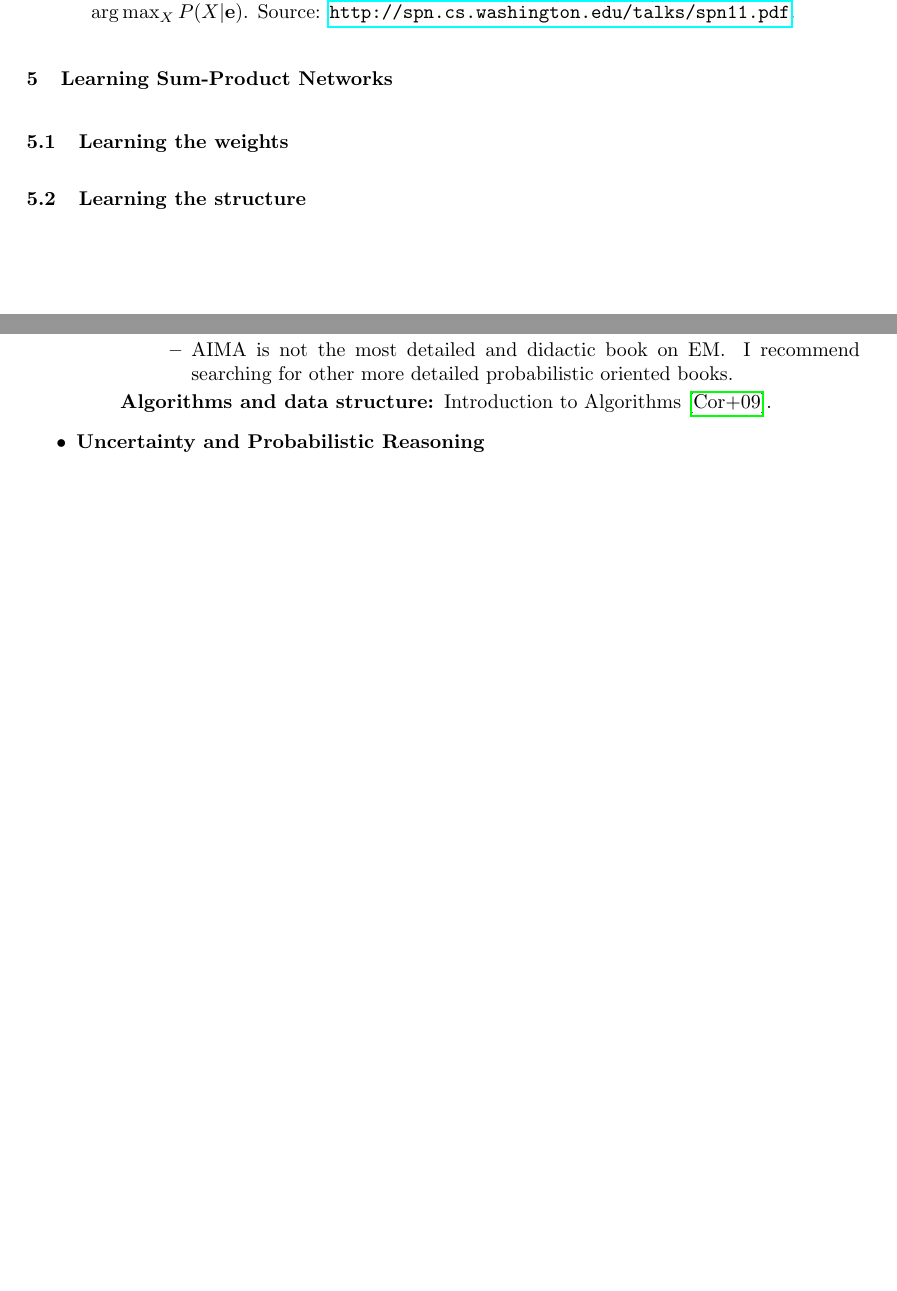
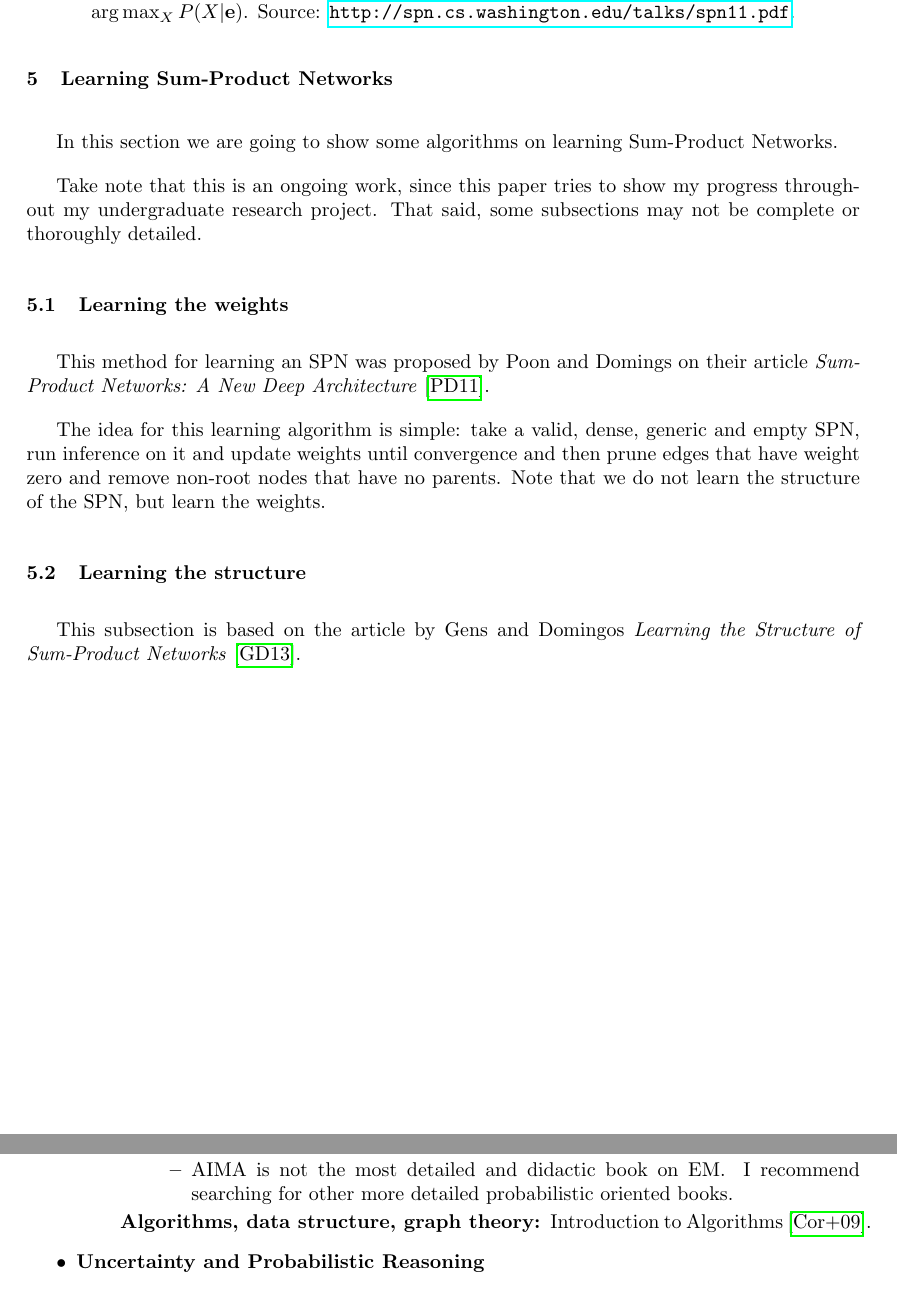
Before and after one commit to RenatoGeh/spn, a LaTeX paper (doc/reports/t2/report.tex): two parts of pages 16 and 18 of 19, joined at a grey line, cut so that both start at the same text, the shorter picture padded with empty space. Compiled offline with pdfLaTeX.

Commit message:
Starting learning.

```diff
--- a/doc/reports/t2/report.tex
+++ b/doc/reports/t2/report.tex
@@ -718,9 +718,26 @@ MPE state successfully if the SPN is decomposable or consistent.
 
 \section{Learning Sum-Product Networks}
 
+In this section we are going to show some algorithms on learning Sum-Product Networks.
+
+Take note that this is an ongoing work, since this paper tries to show my progress throughout my
+undergraduate research project. That said, some subsections may not be complete or thoroughly
+detailed.
+
 \subsection{Learning the weights}
 
+This method for learning an SPN was proposed by Poon and Domings on their article
+\textit{Sum-Product Networks: A New Deep Architecture}~\cite{poon-domingos}.
+
+The idea for this learning algorithm is simple: take a valid, dense, generic and empty SPN, run
+inference on it and update weights until convergence and then prune edges that have weight zero and
+remove non-root nodes that have no parents. Note that we do not learn the structure of the SPN, but
+learn the weights.
+
 \subsection{Learning the structure}
+
+This subsection is based on the article by Gens and Domingos \textit{Learning the Structure of
+Sum-Product Networks}~\cite{gens-domingos}.
 
 \newpage
 \begin{appendices}
@@ -806,7 +823,8 @@ sources, but they are what I started with and I found them to be quite useful.
               \item AIMA is not the most detailed and didactic book on EM\@. I recommend searching
                 for other more detailed probabilistic oriented books.
             \end{itemize}
-          \item[Algorithms and data structure:] Introduction to Algorithms~\cite{algorithms}.
+          \item[Algorithms, data structure, graph theory:] Introduction to Algorithms
+            \cite{algorithms}.
         \end{description}
     \end{description}
   \item \textbf{Uncertainty and Probabilistic Reasoning}
```
